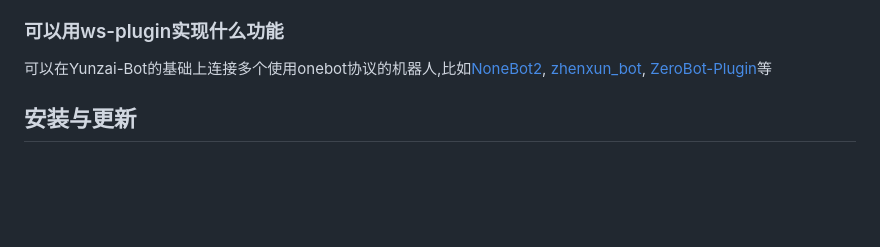
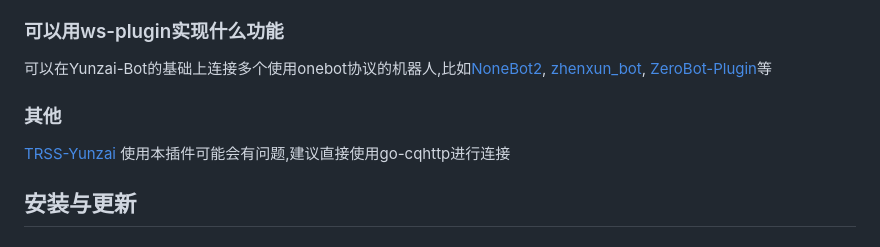
Before and after one commit to XasYer/ws-plugin, a Markdown page: README.md, the part around the change. GitHub-like rendering; blank space fills up the shorter version.

Commit message:
update README.me

```diff
--- a/README.md
+++ b/README.md
@@ -10,6 +10,10 @@ OneBot 是一个聊天机器人应用接口标准，旨在统一不同聊天平
 ### 可以用ws-plugin实现什么功能
 
 可以在Yunzai-Bot的基础上连接多个使用onebot协议的机器人,比如[NoneBot2](https://github.com/nonebot/nonebot2), [zhenxun_bot](https://github.com/HibiKier/zhenxun_bot), [ZeroBot-Plugin](https://github.com/FloatTech/ZeroBot-Plugin)等
+
+### 其他
+
+[TRSS-Yunzai](https://gitee.com/TimeRainStarSky/Yunzai) 使用本插件可能会有问题,建议直接使用go-cqhttp进行连接
 
 ## 安装与更新
 
```
